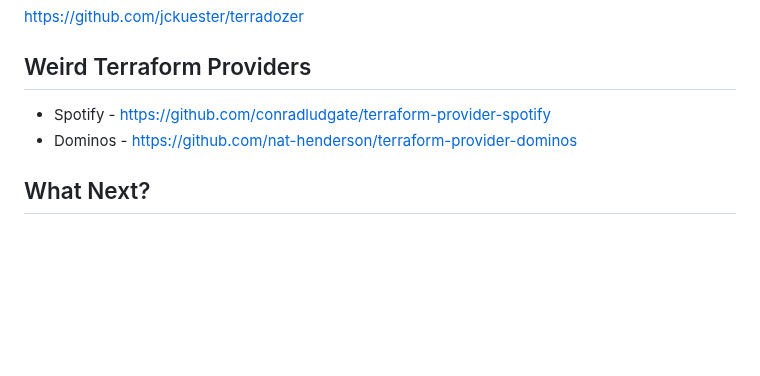
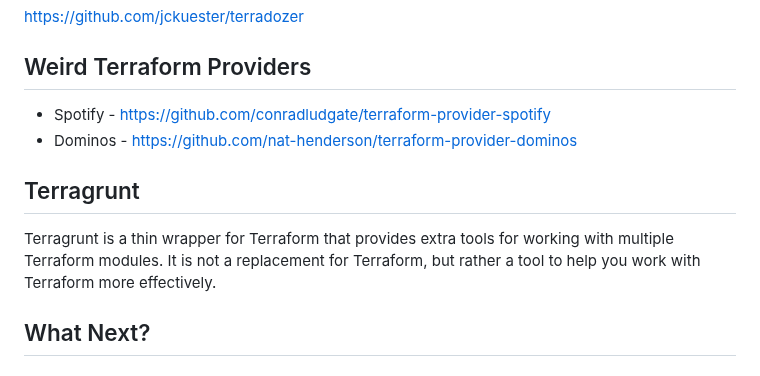
Before and after one commit to ondrejsika/terraform-training, a Markdown page: README.md, the part around the change. Rendered like a GitHub page; blank space fills up the shorter version.

Commit message:
feat(README): Add Terragrunt section with basic info

```diff
--- a/README.md
+++ b/README.md
@@ -1128,6 +1128,10 @@ Terradozer is a tool to destroy all resources using only Terraform state.
 - Spotify - <https://github.com/conradludgate/terraform-provider-spotify>
 - Dominos - <https://github.com/nat-henderson/terraform-provider-dominos>
 
+## Terragrunt
+
+Terragrunt is a thin wrapper for Terraform that provides extra tools for working with multiple Terraform modules. It is not a replacement for Terraform, but rather a tool to help you work with Terraform more effectively.
+
 ## What Next?
 
 ### Hashicorp Meetups
```
